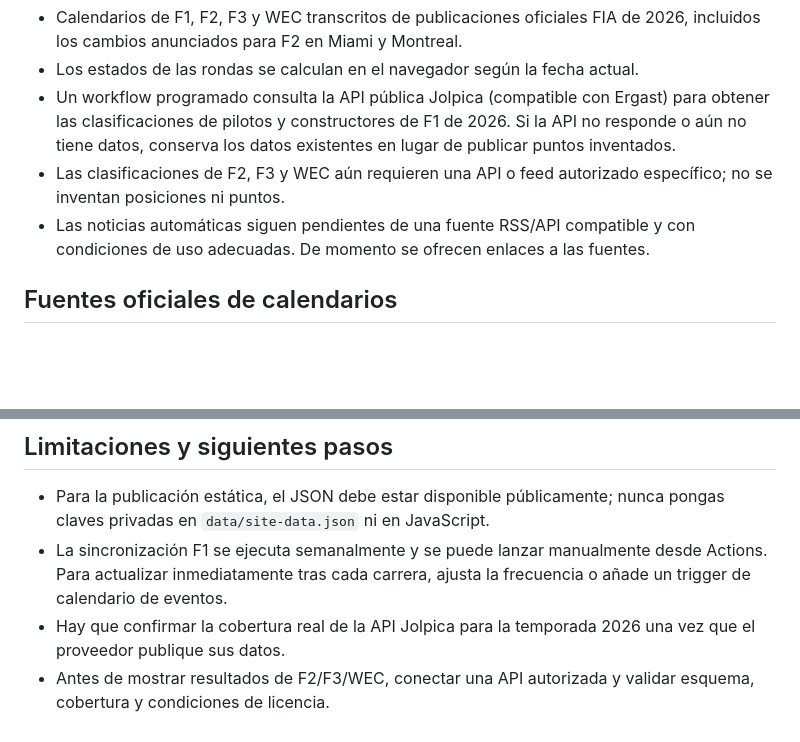
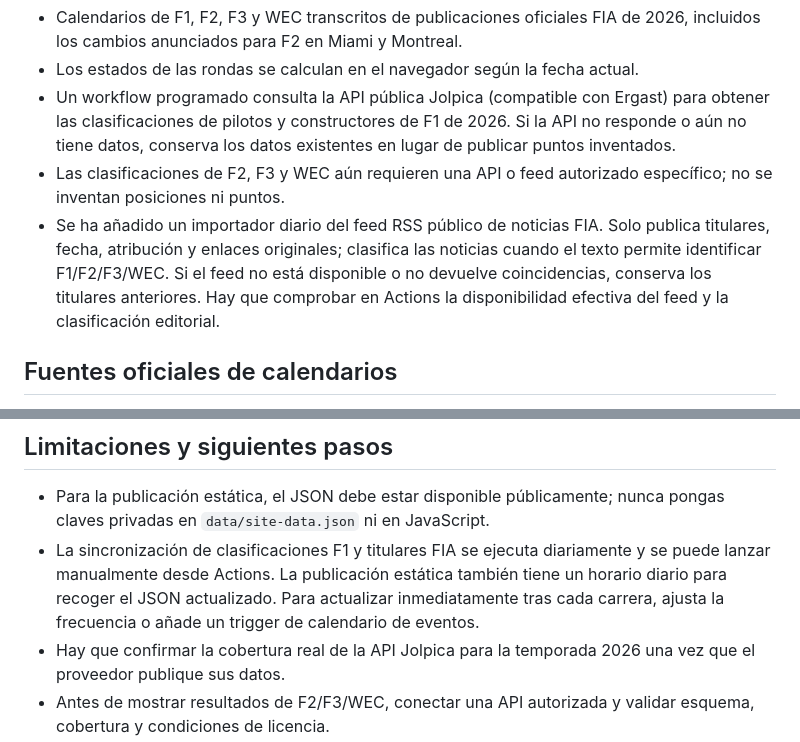
Before and after one commit to ism46999937/noticias-motor-competicion, a Markdown page: README.md, 2 parts joined by grey strips. Rendered like a GitHub page; blank space fills up the shorter version.

Commit message:
Documenta integración RSS y horarios automáticos

```diff
--- a/README.md
+++ b/README.md
@@ -15,7 +15,7 @@ El workflow publica solo el frontend estático y el JSON de datos. No publica ni
 - Los estados de las rondas se calculan en el navegador según la fecha actual.
 - Un workflow programado consulta la API pública Jolpica (compatible con Ergast) para obtener las clasificaciones de pilotos y constructores de F1 de 2026. Si la API no responde o aún no tiene datos, conserva los datos existentes en lugar de publicar puntos inventados.
 - Las clasificaciones de F2, F3 y WEC aún requieren una API o feed autorizado específico; no se inventan posiciones ni puntos.
-- Las noticias automáticas siguen pendientes de una fuente RSS/API compatible y con condiciones de uso adecuadas. De momento se ofrecen enlaces a las fuentes.
+- Se ha añadido un importador diario del feed RSS público de noticias FIA. Solo publica titulares, fecha, atribución y enlaces originales; clasifica las noticias cuando el texto permite identificar F1/F2/F3/WEC. Si el feed no está disponible o no devuelve coincidencias, conserva los titulares anteriores. Hay que comprobar en Actions la disponibilidad efectiva del feed y la clasificación editorial.
 
 ## Fuentes oficiales de calendarios
 - Calendarios FIA 2026: https://www.fia.com/news/2026-fia-sporting-calendars-approved-world-motor-sport-council
@@ -36,7 +36,7 @@ php -S localhost:8001
 
 ## Limitaciones y siguientes pasos
 - Para la publicación estática, el JSON debe estar disponible públicamente; nunca pongas claves privadas en `data/site-data.json` ni en JavaScript.
-- La sincronización F1 se ejecuta semanalmente y se puede lanzar manualmente desde Actions. Para actualizar inmediatamente tras cada carrera, ajusta la frecuencia o añade un trigger de calendario de eventos.
+- La sincronización de clasificaciones F1 y titulares FIA se ejecuta diariamente y se puede lanzar manualmente desde Actions. La publicación estática también tiene un horario diario para recoger el JSON actualizado. Para actualizar inmediatamente tras cada carrera, ajusta la frecuencia o añade un trigger de calendario de eventos.
 - Hay que confirmar la cobertura real de la API Jolpica para la temporada 2026 una vez que el proveedor publique sus datos.
 - Antes de mostrar resultados de F2/F3/WEC, conectar una API autorizada y validar esquema, cobertura y condiciones de licencia.
 - La actualización automática de noticias requiere integrar feeds permitidos, conservar atribución y enlazar a los artículos originales; no se reproducen artículos completos.
```
